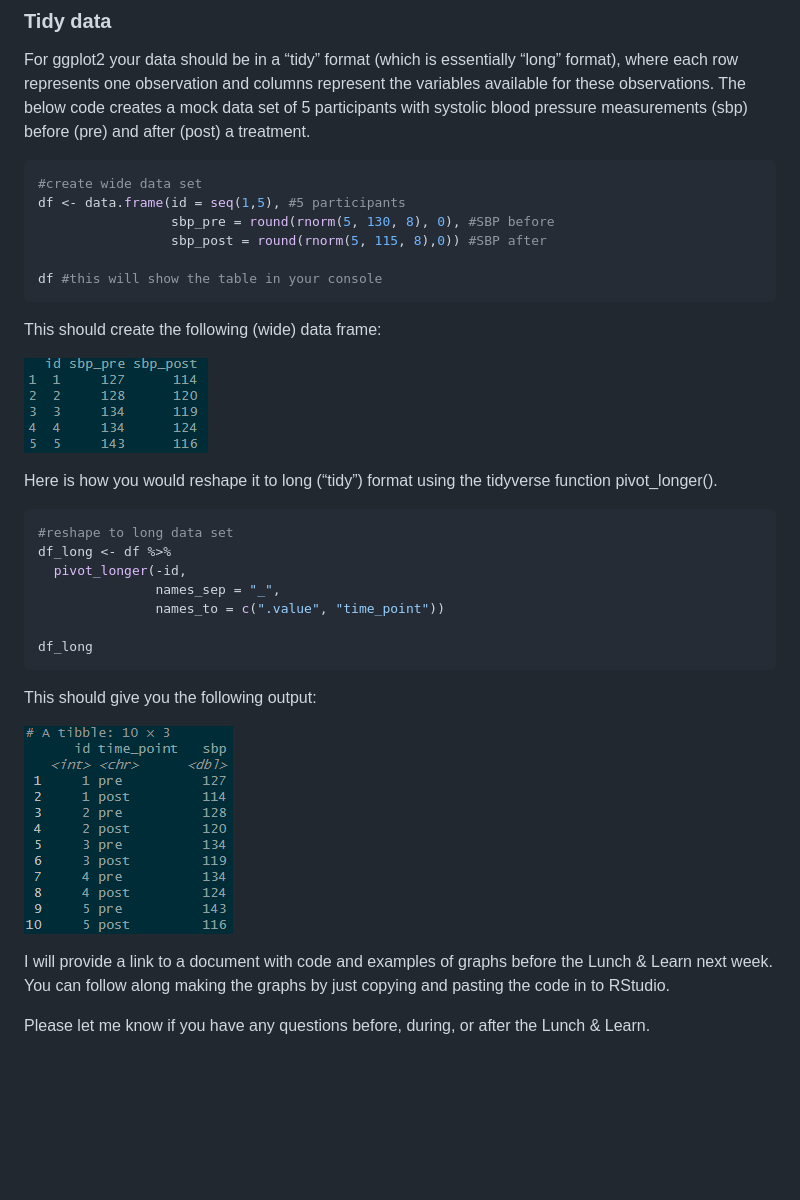
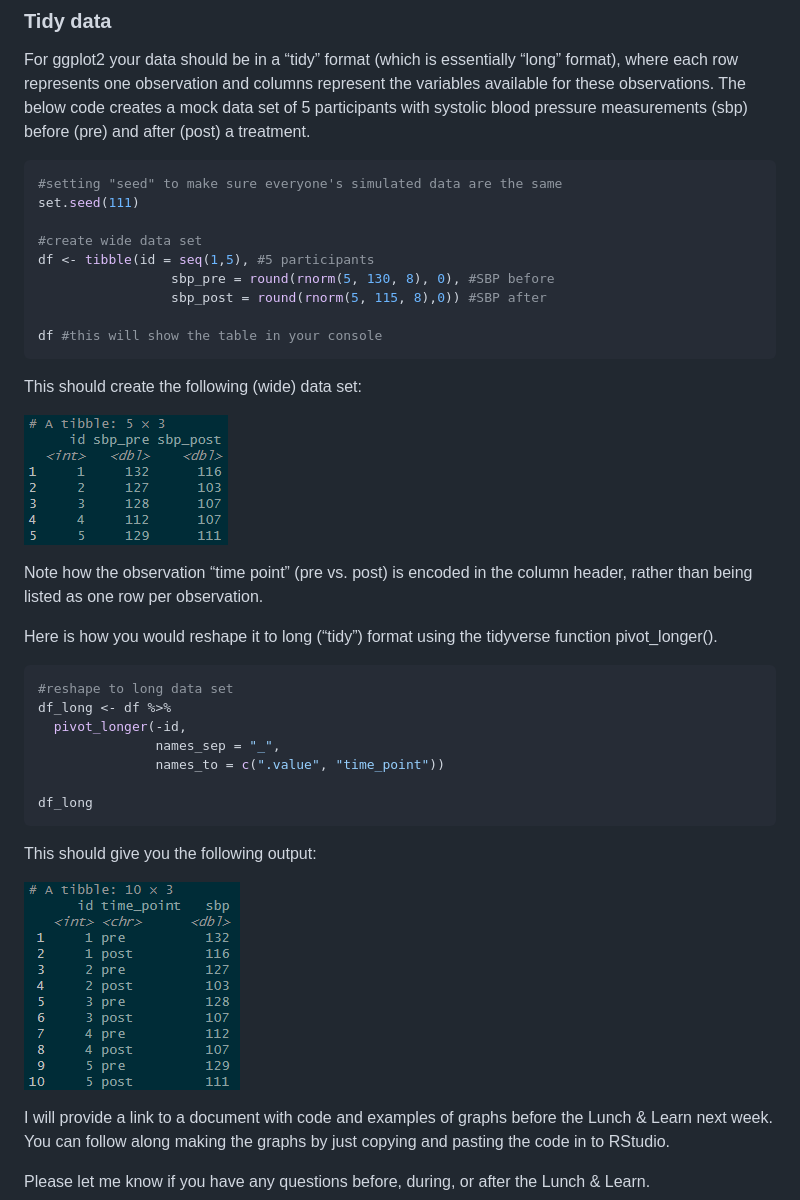
Before and after one commit to akreutzer82/cchcs-data-viz, a Markdown page: r_tidy_basics.md, the part around the change. Drawn GitHub-style; pictures changed too: long_data.png, wide_data.png; blank space fills up the shorter version.

Commit message:
set seed

````diff
--- a/r_tidy_basics.md
+++ b/r_tidy_basics.md
@@ -132,17 +132,23 @@ creates a mock data set of 5 participants with systolic blood pressure
 measurements (sbp) before (pre) and after (post) a treatment.
 
 ``` r
+#setting "seed" to make sure everyone's simulated data are the same
+set.seed(111)
+
 #create wide data set
-df <- data.frame(id = seq(1,5), #5 participants
+df <- tibble(id = seq(1,5), #5 participants
                  sbp_pre = round(rnorm(5, 130, 8), 0), #SBP before
                  sbp_post = round(rnorm(5, 115, 8),0)) #SBP after
 
 df #this will show the table in your console
 ```
 
-This should create the following (wide) data frame:
+This should create the following (wide) data set:
 
 ![](wide_data.png)
+
+Note how the observation “time point” (pre vs. post) is encoded in the
+column header, rather than being listed as one row per observation.
 
 Here is how you would reshape it to long (“tidy”) format using the
 tidyverse function pivot_longer().
````
Also changed, not shown: 1 other file.
